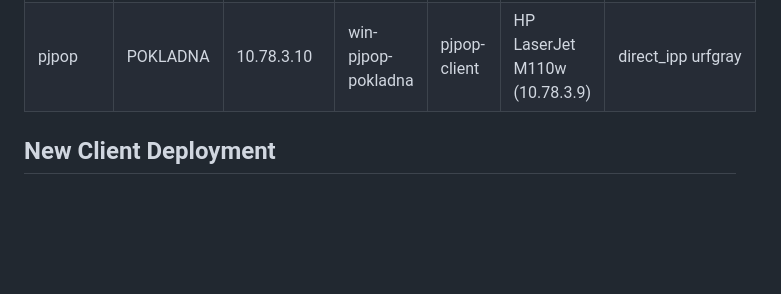
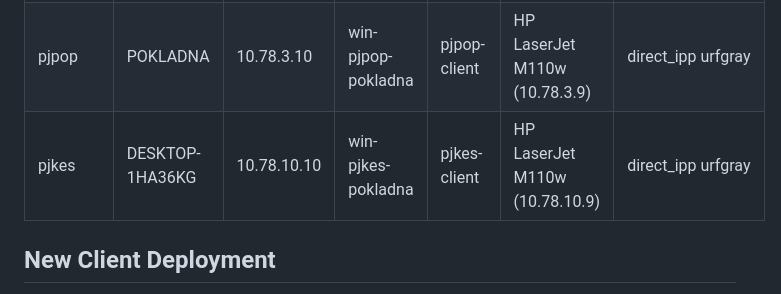
Before and after one commit to zbynekdrlik/devbridge, a Markdown page: CLAUDE.md, the part around the change. Rendered like a GitHub page; blank space fills up the shorter version.

Commit message:
docs: add pjkes (HP M110w, urfgray) to production machines table (#84)
Co-Authored-By: Claude Opus 5.5 (1M context) <noreply@anthropic.com>

```diff
--- a/CLAUDE.md
+++ b/CLAUDE.md
@@ -225,6 +225,7 @@ for direct printer connections (e.g., Epson with self-signed certs).
 | pz-holla | EHOLLA-PC | 10.88.1.105 | win-pz-holla | holla-client | Brother DCP-1610W | windows_spooler |
 | pjzav | PJSLN | 10.78.9.10 | win-pjzav-pokladna | pjsln-client | HP LaserJet M110w (10.78.9.9) | direct_ipp urfgray |
 | pjpop | POKLADNA | 10.78.3.10 | win-pjpop-pokladna | pjpop-client | HP LaserJet M110w (10.78.3.9) | direct_ipp urfgray |
+| pjkes | DESKTOP-1HA36KG | 10.78.10.10 | win-pjkes-pokladna | pjkes-client | HP LaserJet M110w (10.78.10.9) | direct_ipp urfgray |
 
 ## New Client Deployment
 
```
